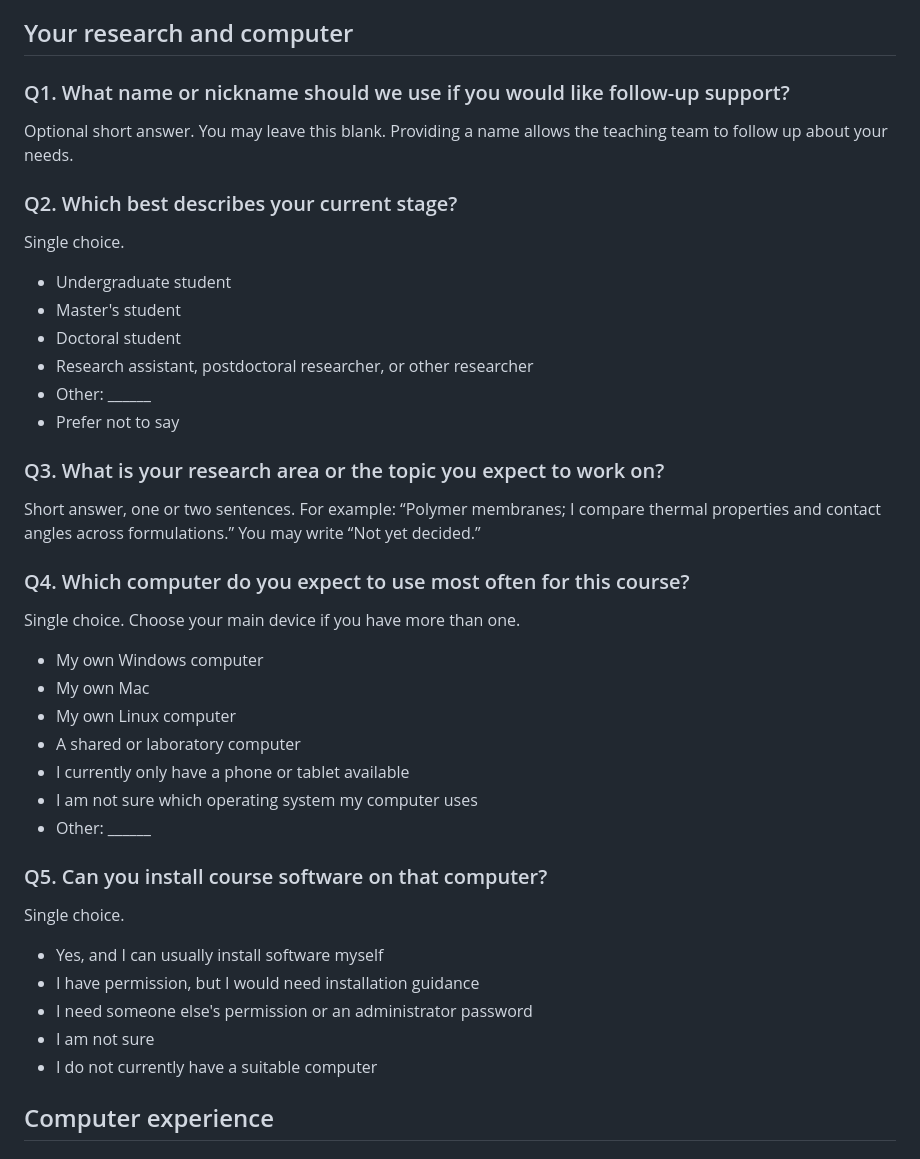
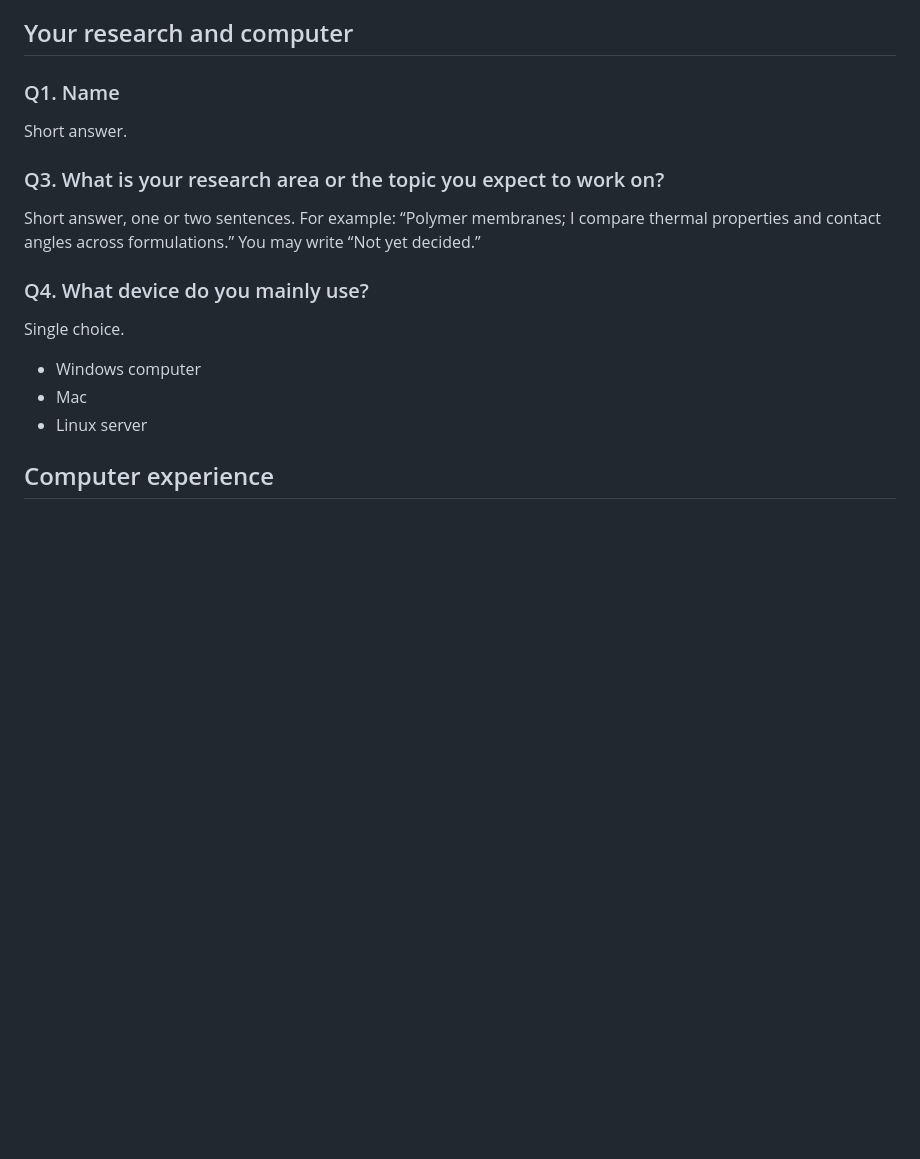
Before and after one commit to shadowater/ai-for-mat-science, a Markdown page: 课程调研/questionnaire.en.md, the part around one of its changes. Rendered like a GitHub page; blank space fills up the shorter version.

Commit message:
Simplify course survey identity and device questions

```diff
--- a/课程调研/questionnaire.en.md
+++ b/课程调研/questionnaire.en.md
@@ -6,46 +6,21 @@ Answer based on what you can currently do. Please do not look up answers or ask
 
 ## Your research and computer
 
-### Q1. What name or nickname should we use if you would like follow-up support?
+### Q1. Name
 
-Optional short answer. You may leave this blank. Providing a name allows the teaching team to follow up about your needs.
-
-### Q2. Which best describes your current stage?
-
-Single choice.
-
-- Undergraduate student
-- Master's student
-- Doctoral student
-- Research assistant, postdoctoral researcher, or other researcher
-- Other: ______
-- Prefer not to say
+Short answer.
 
 ### Q3. What is your research area or the topic you expect to work on?
 
 Short answer, one or two sentences. For example: “Polymer membranes; I compare thermal properties and contact angles across formulations.” You may write “Not yet decided.”
 
-### Q4. Which computer do you expect to use most often for this course?
-
-Single choice. Choose your main device if you have more than one.
-
-- My own Windows computer
-- My own Mac
-- My own Linux computer
-- A shared or laboratory computer
-- I currently only have a phone or tablet available
-- I am not sure which operating system my computer uses
-- Other: ______
-
-### Q5. Can you install course software on that computer?
+### Q4. What device do you mainly use?
 
 Single choice.
 
-- Yes, and I can usually install software myself
-- I have permission, but I would need installation guidance
-- I need someone else's permission or an administrator password
-- I am not sure
-- I do not currently have a suitable computer
+- Windows computer
+- Mac
+- Linux server
 
 ## Computer experience
 
```
Also changed, not shown: other parts of 课程调研/questionnaire.en.md (+0 -27 lines), 课程调研/README.md (+16 -27 lines), 课程调研/questionnaire.zh.md (+6 -58 lines).
